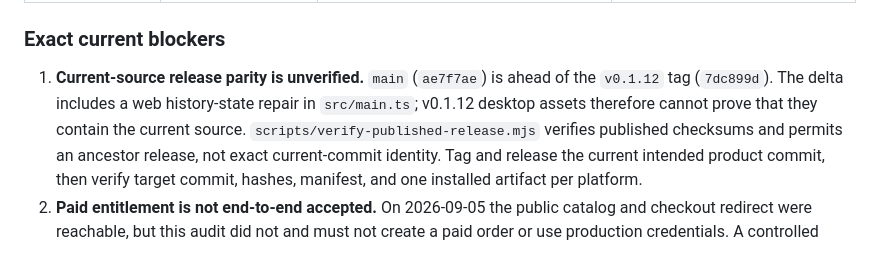
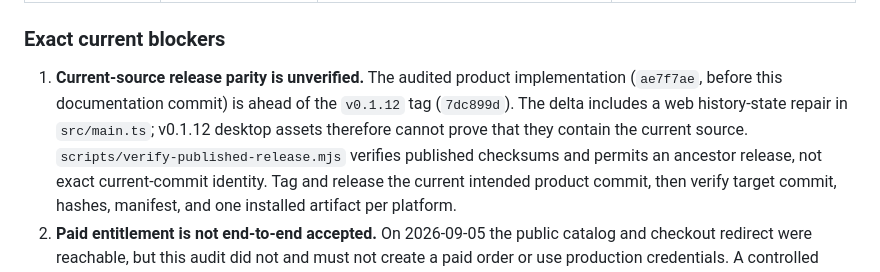
Before and after one commit to B-Divyesh/sf-agent-change-recovery, a Markdown page: .factory/plan.md, the part around the change. GitHub-like rendering.

Commit message:
docs: clarify release evidence boundary

```diff
--- a/.factory/plan.md
+++ b/.factory/plan.md
@@ -27,10 +27,11 @@ The distinction below is deliberate:
 
 ### Exact current blockers
 
-1. **Current-source release parity is unverified.** `main` (`ae7f7ae`) is ahead
-   of the `v0.1.12` tag (`7dc899d`). The delta includes a web history-state
-   repair in `src/main.ts`; v0.1.12 desktop assets therefore cannot prove that
-   they contain the current source. `scripts/verify-published-release.mjs`
+1. **Current-source release parity is unverified.** The audited product
+   implementation (`ae7f7ae`, before this documentation commit) is ahead of
+   the `v0.1.12` tag (`7dc899d`). The delta includes a web history-state repair
+   in `src/main.ts`; v0.1.12 desktop assets therefore cannot prove that they
+   contain the current source. `scripts/verify-published-release.mjs`
    verifies published checksums and permits an ancestor release, not exact
    current-commit identity. Tag and release the current intended product
    commit, then verify target commit, hashes, manifest, and one installed
```
